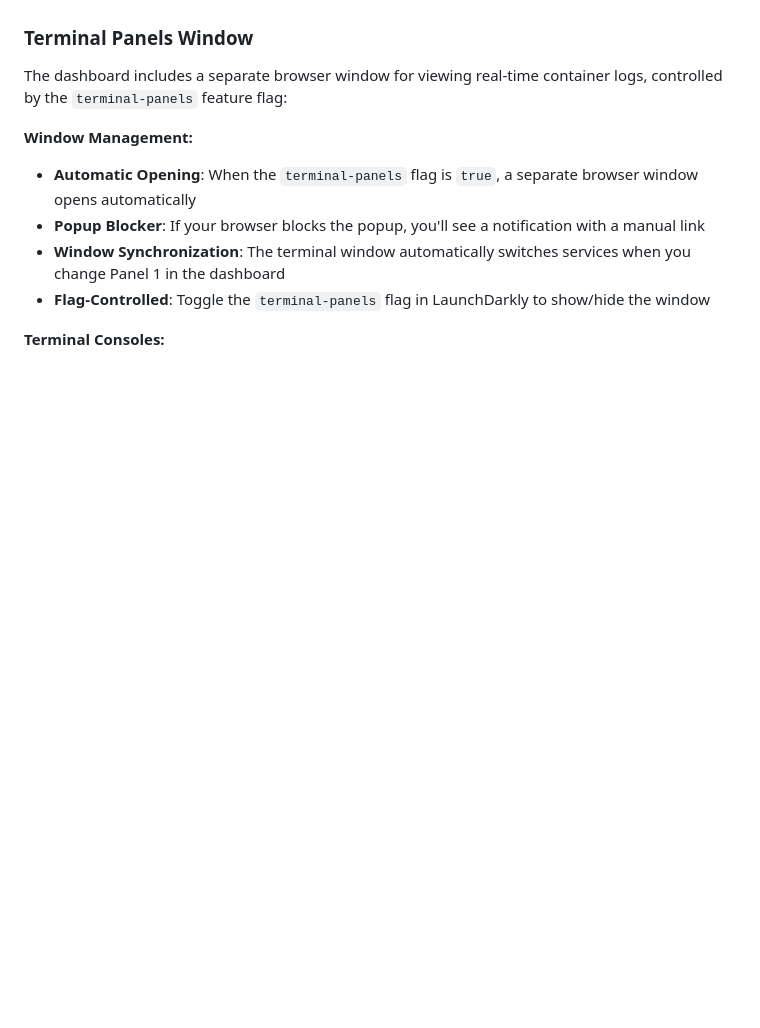
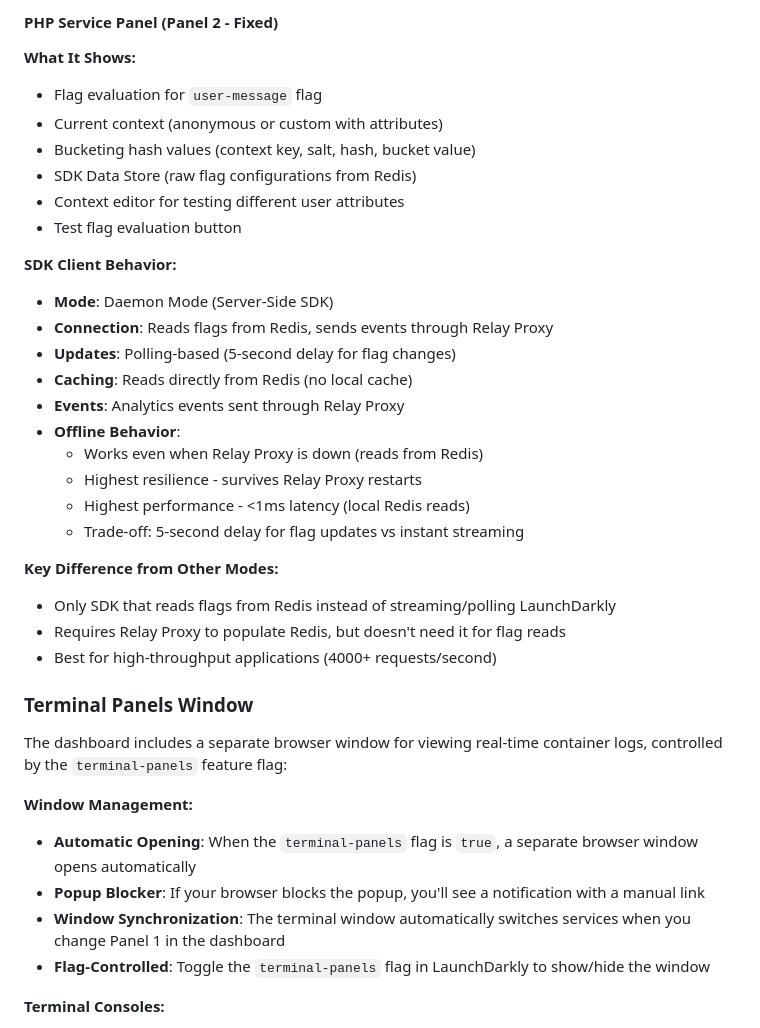
Before and after one commit to bradbunce/launchdarkly-relay-proxy-enterprise-demo, a Markdown page: README.md, the part around one of its changes. Rendered like a GitHub page; blank space fills up the shorter version.

```diff
--- a/README.md
+++ b/README.md
@@ -804,3 +874,29 @@ This design ensures the demo can run for extended periods without manual interve
+#### PHP Service Panel (Panel 2 - Fixed)
+
+**What It Shows:**
+- Flag evaluation for `user-message` flag
+- Current context (anonymous or custom with attributes)
+- Bucketing hash values (context key, salt, hash, bucket value)
+- SDK Data Store (raw flag configurations from Redis)
+- Context editor for testing different user attributes
+- Test flag evaluation button
+
+**SDK Client Behavior:**
+- **Mode**: Daemon Mode (Server-Side SDK)
+- **Connection**: Reads flags from Redis, sends events through Relay Proxy
+- **Updates**: Polling-based (5-second delay for flag changes)
+- **Caching**: Reads directly from Redis (no local cache)
+- **Events**: Analytics events sent through Relay Proxy
+- **Offline Behavior**:
+  - Works even when Relay Proxy is down (reads from Redis)
+  - Highest resilience - survives Relay Proxy restarts
+  - Highest performance - <1ms latency (local Redis reads)
+  - Trade-off: 5-second delay for flag updates vs instant streaming
+
+**Key Difference from Other Modes:**
+- Only SDK that reads flags from Redis instead of streaming/polling LaunchDarkly
+- Requires Relay Proxy to populate Redis, but doesn't need it for flag reads
+- Best for high-throughput applications (4000+ requests/second)
 
 ### Terminal Panels Window
 
```
Also changed, not shown: other parts of README.md (+70 -0 lines).
